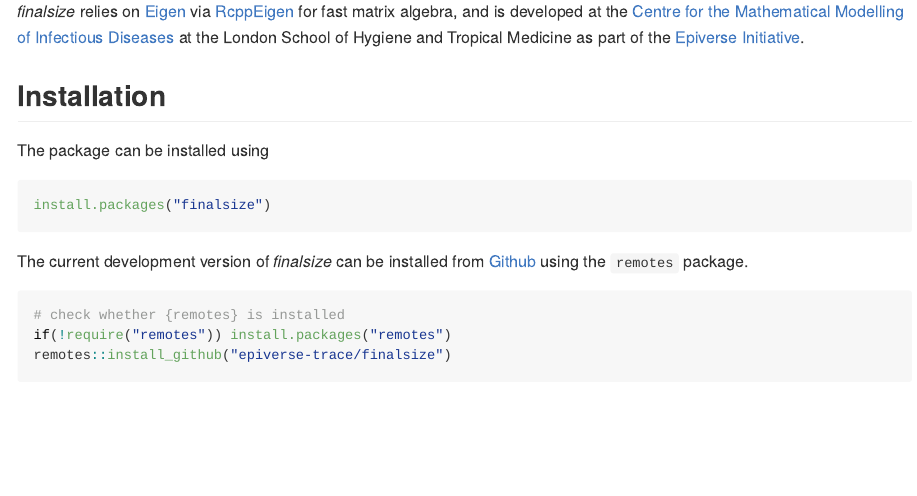
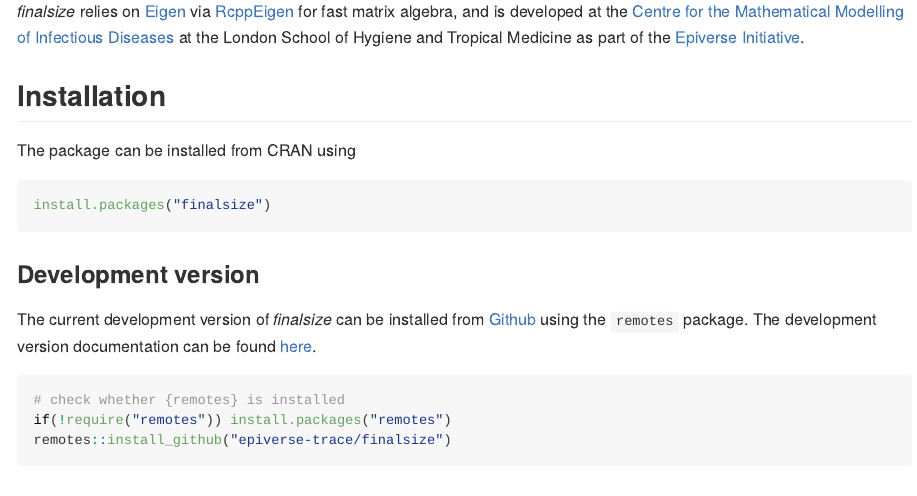
Before and after one commit to epiverse-trace/finalsize, an R Markdown document (README.Rmd): the page in a window 1100 px wide, from 400 px down. The pictures show the output file README.md that the author committed with the source, drawn offline in the style of GitHub; badge pictures from the web are left out.

Commit message:
Render dev version of website (#148)
* Render dev versions separately, add link to Readme

* Automatic readme update

---------

Co-authored-by: GitHub Action <action@github.com>

````diff
--- a/README.Rmd
+++ b/README.Rmd
@@ -34,13 +34,16 @@ _finalsize_ relies on [Eigen](https://gitlab.com/libeigen/eigen) via [RcppEigen]
 
 ## Installation
 
-The package can be installed using
+The package can be installed from CRAN using
 
 ```r
 install.packages("finalsize")
 ```
 
+### Development version
+
 The current development version of _finalsize_ can be installed from [Github](https://github.com/epiverse-trace/finalsize) using the `remotes` package.
+The development version documentation can be found [here](https://epiverse-trace.github.io/finalsize/dev/).
 
 ```r
 # check whether {remotes} is installed
--- a/_pkgdown.yml
+++ b/_pkgdown.yml
@@ -13,6 +13,8 @@ template:
         gtag('js', new Date());
         gtag('config', 'G-XZ471458FQ');
       </script>
+development:
+  mode: auto
 articles:
 - title: Package vignettes
   navbar: Package vignettes
````
Also changed, not shown: README.md.
